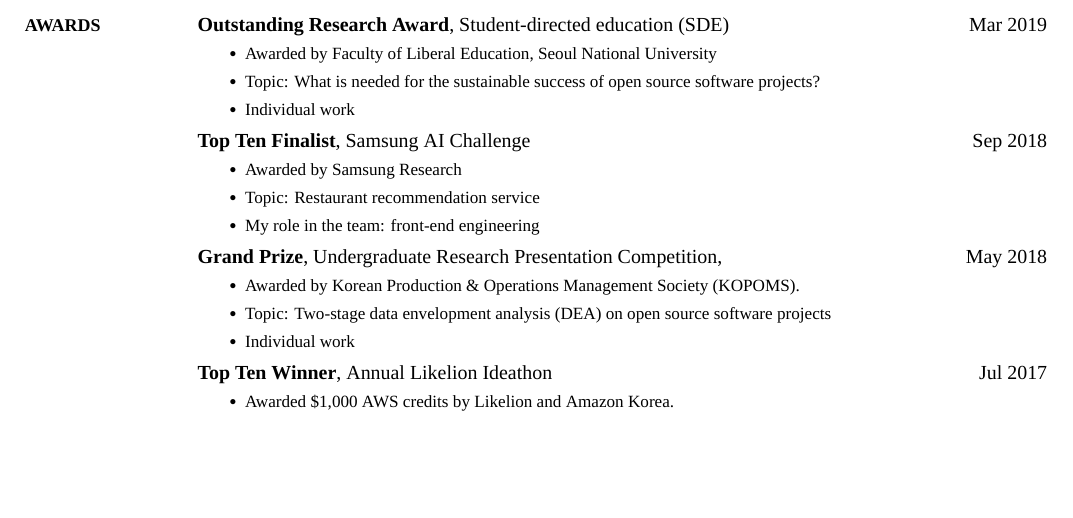
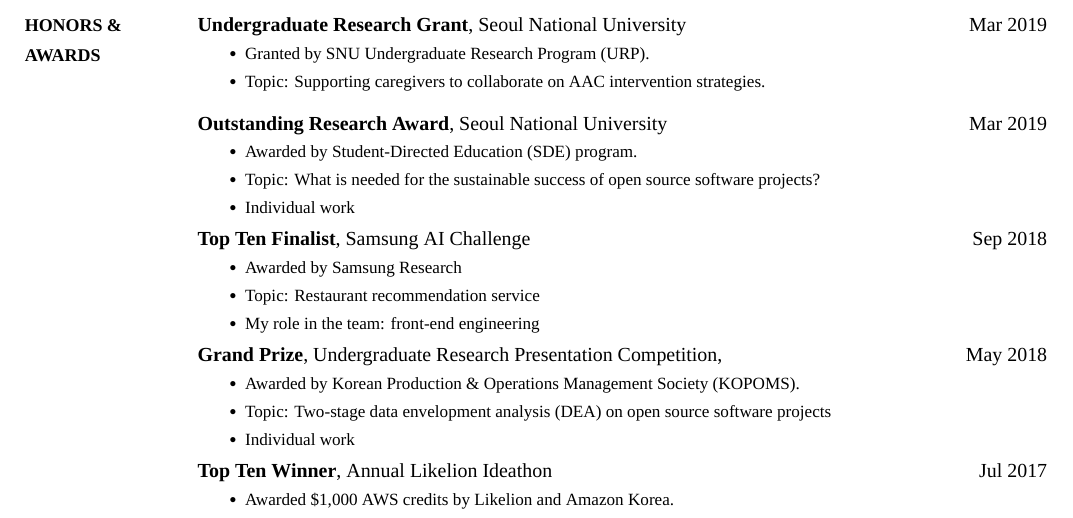
Before and after one commit to jyoonsong/CV, a LaTeX CV (CV.tex): part of page 3 of 4, cut at the place of the change, the shorter picture padded with empty space. Compiled offline with XeLaTeX; a missing font is replaced by an installed copy or a similar font.

Commit message:
finished until pg3

```diff
--- a/CV.tex
+++ b/CV.tex
@@ -372,19 +372,32 @@ Future of Work.
 %%%%%%%%%%%%%%%%%%%%%%%%%%%
 
 \Section
-{Awards}
-{Awards}
+{Honors \&\newline Awards}
+{Honors \&\newline Awards}
 {PDF:Awards}
 
 \BigGap
 \Entry
 \href{https://sdeprogram.snu.ac.kr}
-{\textbf{Outstanding Research Award}, Student-directed education (SDE)
+{\textbf{Undergraduate Research Grant}, Seoul National University
 \hfill
 \DatestampYMD{2019}{03}{03}
 \begin{Detail}
 \SubBulletItem
-Awarded by Faculty of Liberal Education, Seoul National University
+Granted by SNU Undergraduate Research Program (URP).
+\SubBulletItem
+Topic: Supporting caregivers to collaborate on AAC intervention strategies.
+\end{Detail}}
+
+\BigGap
+\Entry
+\href{https://sdeprogram.snu.ac.kr}
+{\textbf{Outstanding Research Award}, Seoul National University
+\hfill
+\DatestampYMD{2019}{03}{03}
+\begin{Detail}
+\SubBulletItem
+Awarded by Student-Directed Education (SDE) program.
 \SubBulletItem
 Topic: What is needed for the sustainable success of open source software projects?
 \SubBulletItem
```
Also changed, not shown: CV.pdf, 3 other files.
